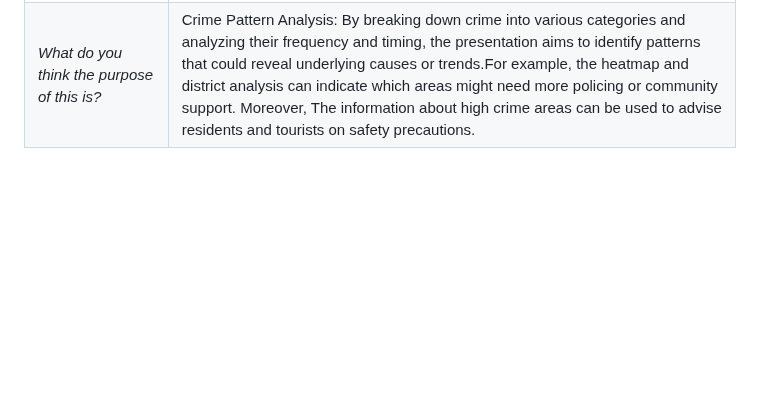
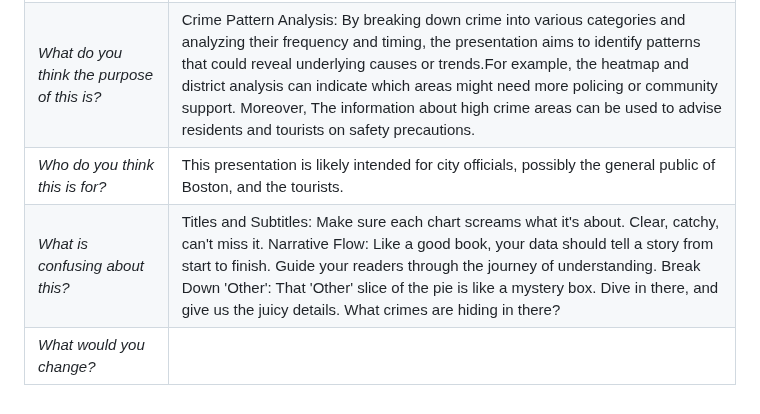
Before and after one commit to Jeremyt34t34t34/Portfolio, a Markdown page: Final_project_Jeremy.md, the part around the change. Drawn GitHub-style; blank space fills up the shorter version.

```diff
--- a/Final_project_Jeremy.md
+++ b/Final_project_Jeremy.md
@@ -56,3 +56,6 @@ May be I would choose Shorthand or a html file to show all the visualization res
 | ------ | -------- |
 |*First impressions?* |The presentation "Decoding Crime in Boston: A Data-Driven Approach" seems to be a comprehensive analysis of crime in the city of Boston, utilizing various data visualization tools to convey information. It likely provides a detailed look into crime patterns, frequency, and types, along with geographic analysis to understand regional differences within the city.|
 |*What do you think the purpose of this is?* | Crime Pattern Analysis: By breaking down crime into various categories and analyzing their frequency and timing, the presentation aims to identify patterns that could reveal underlying causes or trends.For example, the heatmap and district analysis can indicate which areas might need more policing or community support. Moreover, The information about high crime areas can be used to advise residents and tourists on safety precautions.|
+|*Who do you think this is for?* | This presentation is likely intended for city officials,  possibly the general public of Boston, and the tourists.|
+|*What is confusing about this?* | Titles and Subtitles: Make sure each chart screams what it's about. Clear, catchy, can't miss it. Narrative Flow: Like a good book, your data should tell a story from start to finish. Guide your readers through the journey of understanding. Break Down 'Other': That 'Other' slice of the pie is like a mystery box. Dive in there, and give us the juicy details. What crimes are hiding in there?|
+| *What would you change?* |
```
